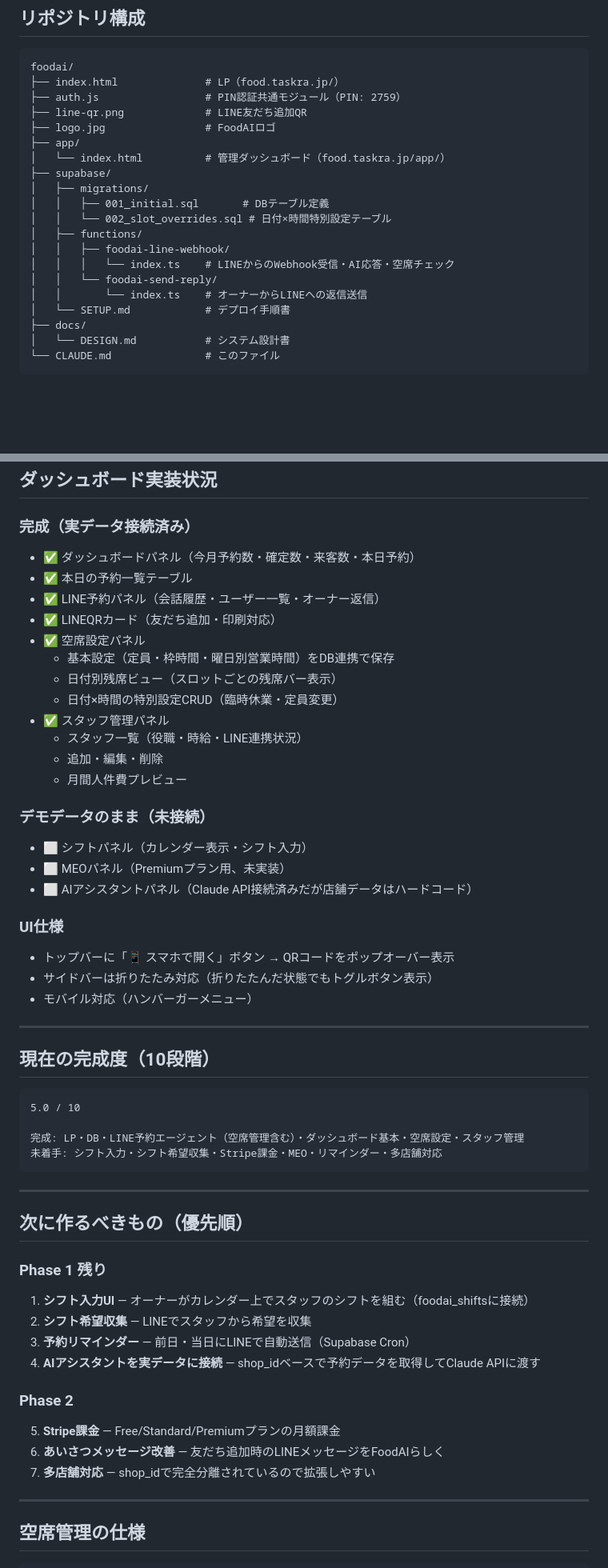
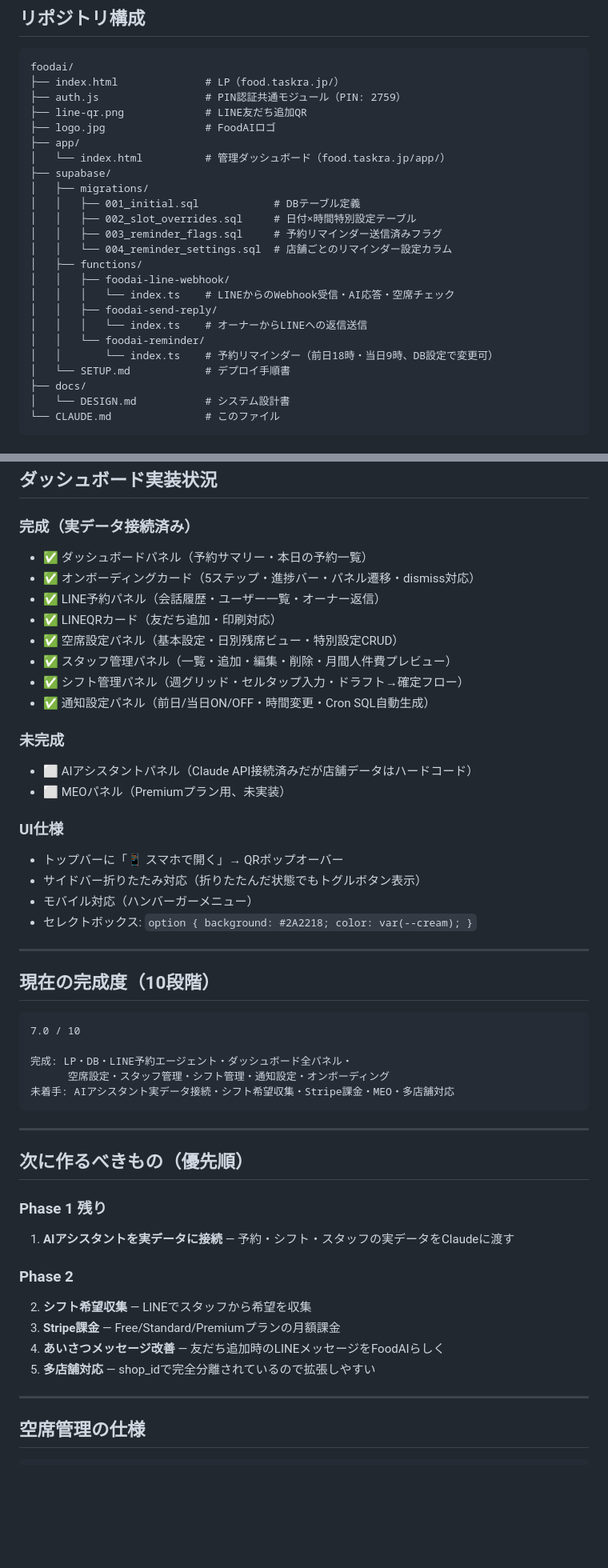
Before and after one commit to dat0925/foodai, a Markdown page: CLAUDE.md, 2 parts joined by grey strips. Shown at 80% size. Rendered like a GitHub page; blank space fills up the shorter version.

````diff
--- a/CLAUDE.md
+++ b/CLAUDE.md
@@ -45,13 +45,17 @@ foodai/
 │   └── index.html          # 管理ダッシュボード（food.taskra.jp/app/）
 ├── supabase/
 │   ├── migrations/
-│   │   ├── 001_initial.sql       # DBテーブル定義
-│   │   └── 002_slot_overrides.sql # 日付×時間特別設定テーブル
+│   │   ├── 001_initial.sql            # DBテーブル定義
+│   │   ├── 002_slot_overrides.sql     # 日付×時間特別設定テーブル
+│   │   ├── 003_reminder_flags.sql     # 予約リマインダー送信済みフラグ
+│   │   └── 004_reminder_settings.sql  # 店舗ごとのリマインダー設定カラム
 │   ├── functions/
 │   │   ├── foodai-line-webhook/
 │   │   │   └── index.ts    # LINEからのWebhook受信・AI応答・空席チェック
-│   │   └── foodai-send-reply/
-│   │       └── index.ts    # オーナーからLINEへの返信送信
+│   │   ├── foodai-send-reply/
+│   │   │   └── index.ts    # オーナーからLINEへの返信送信
+│   │   └── foodai-reminder/
+│   │       └── index.ts    # 予約リマインダー（前日18時・当日9時、DB設定で変更可）
 │   └── SETUP.md            # デプロイ手順書
 ├── docs/
 │   └── DESIGN.md           # システム設計書
@@ -173,38 +188,35 @@ slot_minutes: 30
 ## ダッシュボード実装状況
 
 ### 完成（実データ接続済み）
-- ✅ ダッシュボードパネル（今月予約数・確定数・来客数・本日予約）
-- ✅ 本日の予約一覧テーブル
+- ✅ ダッシュボードパネル（予約サマリー・本日の予約一覧）
+- ✅ オンボーディングカード（5ステップ・進捗バー・パネル遷移・dismiss対応）
 - ✅ LINE予約パネル（会話履歴・ユーザー一覧・オーナー返信）
 - ✅ LINEQRカード（友だち追加・印刷対応）
-- ✅ 空席設定パネル
-  - 基本設定（定員・枠時間・曜日別営業時間）をDB連携で保存
-  - 日付別残席ビュー（スロットごとの残席バー表示）
-  - 日付×時間の特別設定CRUD（臨時休業・定員変更）
-- ✅ スタッフ管理パネル
-  - スタッフ一覧（役職・時給・LINE連携状況）
-  - 追加・編集・削除
-  - 月間人件費プレビュー
+- ✅ 空席設定パネル（基本設定・日別残席ビュー・特別設定CRUD）
+- ✅ スタッフ管理パネル（一覧・追加・編集・削除・月間人件費プレビュー）
+- ✅ シフト管理パネル（週グリッド・セルタップ入力・ドラフト→確定フロー）
+- ✅ 通知設定パネル（前日/当日ON/OFF・時間変更・Cron SQL自動生成）
 
-### デモデータのまま（未接続）
-- ⬜ シフトパネル（カレンダー表示・シフト入力）
+### 未完成
+- ⬜ AIアシスタントパネル（Claude API接続済みだが店舗データはハードコード）
 - ⬜ MEOパネル（Premiumプラン用、未実装）
-- ⬜ AIアシスタントパネル（Claude API接続済みだが店舗データはハードコード）
 
 ### UI仕様
-- トップバーに「📱 スマホで開く」ボタン → QRコードをポップオーバー表示
-- サイドバーは折りたたみ対応（折りたたんだ状態でもトグルボタン表示）
+- トップバーに「📱 スマホで開く」→ QRポップオーバー
+- サイドバー折りたたみ対応（折りたたんだ状態でもトグルボタン表示）
 - モバイル対応（ハンバーガーメニュー）
+- セレクトボックス: `option { background: #2A2218; color: var(--cream); }`
 
 ---
 
 ## 現在の完成度（10段階）
 
 ```
-5.0 / 10
+7.0 / 10
 
-完成: LP・DB・LINE予約エージェント（空席管理含む）・ダッシュボード基本・空席設定・スタッフ管理
-未着手: シフト入力・シフト希望収集・Stripe課金・MEO・リマインダー・多店舗対応
+完成: LP・DB・LINE予約エージェント・ダッシュボード全パネル・
+      空席設定・スタッフ管理・シフト管理・通知設定・オンボーディング
+未着手: AIアシスタント実データ接続・シフト希望収集・Stripe課金・MEO・多店舗対応
 ```
 
 ---
@@ -212,15 +224,13 @@ slot_minutes: 30
 ## 次に作るべきもの（優先順）
 
 ### Phase 1 残り
-1. **シフト入力UI** — オーナーがカレンダー上でスタッフのシフトを組む（foodai_shiftsに接続）
-2. **シフト希望収集** — LINEでスタッフから希望を収集
-3. **予約リマインダー** — 前日・当日にLINEで自動送信（Supabase Cron）
-4. **AIアシスタントを実データに接続** — shop_idベースで予約データを取得してClaude APIに渡す
+1. **AIアシスタントを実データに接続** — 予約・シフト・スタッフの実データをClaudeに渡す
 
 ### Phase 2
-5. **Stripe課金** — Free/Standard/Premiumプランの月額課金
-6. **あいさつメッセージ改善** — 友だち追加時のLINEメッセージをFoodAIらしく
-7. **多店舗対応** — shop_idで完全分離されているので拡張しやすい
+2. **シフト希望収集** — LINEでスタッフから希望を収集
+3. **Stripe課金** — Free/Standard/Premiumプランの月額課金
+4. **あいさつメッセージ改善** — 友だち追加時のLINEメッセージをFoodAIらしく
+5. **多店舗対応** — shop_idで完全分離されているので拡張しやすい
 
 ---
 
````
Also changed, not shown: other parts of CLAUDE.md (+66 -42 lines).
